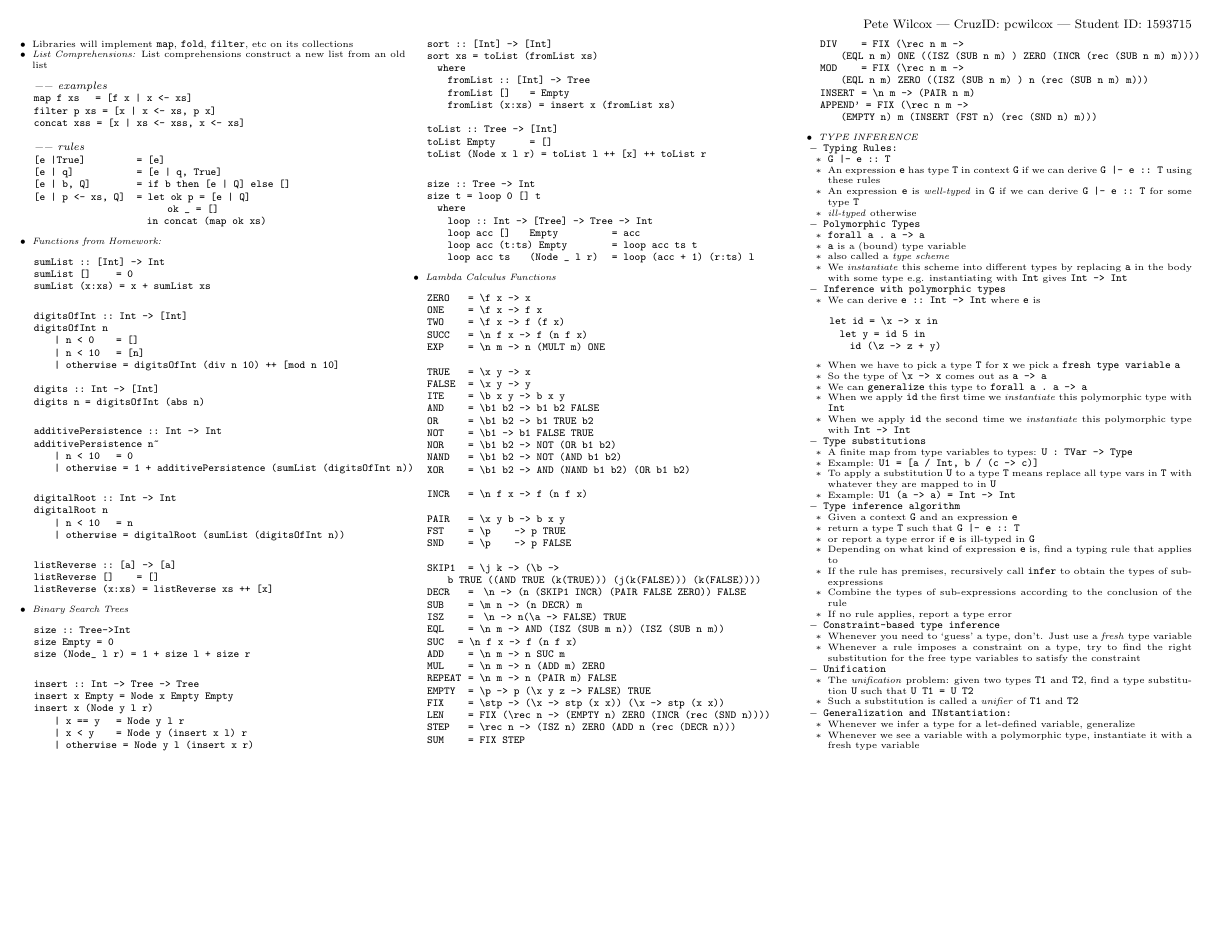
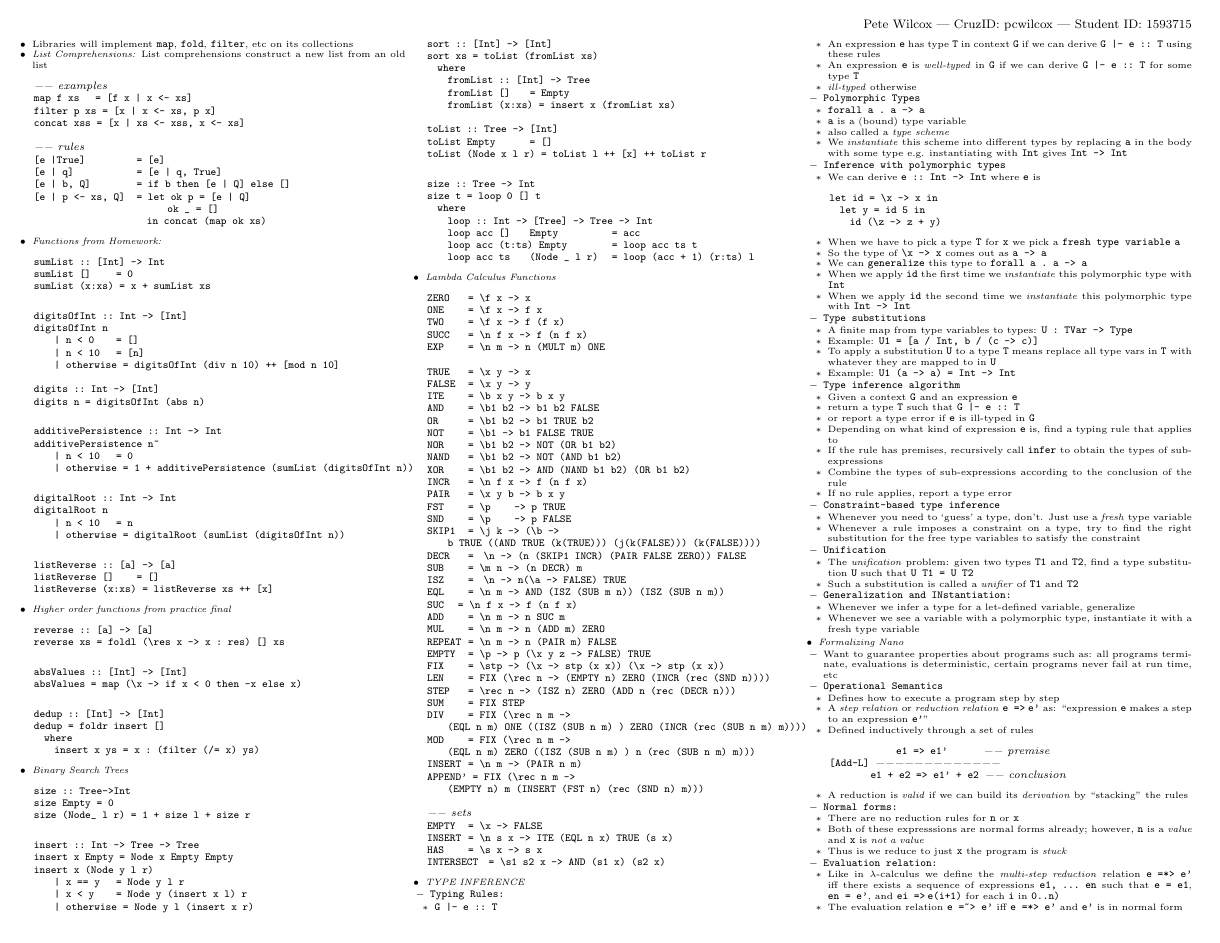
Before and after one commit to pcwilcox/cheatsheets, a LaTeX document (CMPS112.tex): page 2 of 2. Compiled offline with pdfLaTeX.

Commit message:
time for bed

```diff
--- a/CMPS112.tex
+++ b/CMPS112.tex
@@ -403,6 +403,21 @@ listReverse :: [a] -> [a]
 listReverse []      = []
 listReverse (x:xs)  = listReverse xs ++ [x]
 \end{lstlisting}
+\item \emph{Higher order functions from practice final}
+\begin{lstlisting}
+reverse :: [a] -> [a]
+reverse xs = foldl (\res x -> x : res) [] xs
+\end{lstlisting}
+\begin{lstlisting}
+absValues :: [Int] -> [Int]
+absValues = map (\x -> if x < 0 then -x else x)
+\end{lstlisting}
+\begin{lstlisting}
+dedup :: [Int] -> [Int]
+dedup = foldr insert []
+  where
+    insert x ys = x : (filter (/= x) ys)
+\end{lstlisting}
         \item \emph{Binary Search Trees}
               \begin{lstlisting}
 size :: Tree->Int
@@ -484,6 +496,12 @@ MOD     = FIX (\rec n m ->
 INSERT  = \n m -> (PAIR n m)
 APPEND' = FIX (\rec n m ->
     (EMPTY n) m (INSERT (FST n) (rec (SND n) m)))
+
+-- sets
+EMPTY   = \x -> FALSE
+INSERT  = \n s x -> ITE (EQL n x) TRUE (s x)
+HAS     = \s x -> s x
+INTERSECT   = \s1 s2 x -> AND (s1 x) (s2 x)
             \end{lstlisting}
         \item \emph{TYPE INFERENCE}
               \begin{itemize}
@@ -548,6 +566,33 @@ let id = \x -> x in
                             \item Whenever we see a variable with a polymorphic type, instantiate it with a fresh type variable
                         \end{itemize}
               \end{itemize}
+              \item \emph{Formalizing Nano}
+              \begin{itemize}
+                  \item Want to guarantee properties about programs such as: all programs terminate, evaluations is deterministic, certain programs never fail at run time, etc
+                  \item \code{Operational Semantics}
+                  \begin{itemize}
+                      \item Defines how to execute a program step by step
+                      \item A \emph{step relation} or \emph{reduction relation} \code{e => e'} as: ``expression \code{e} makes a step to an expression \code{e'}''
+                      \item Defined inductively through a set of rules
+\begin{lstlisting}
+             e1 => e1'        -- premise
+[Add-L] -------------
+        e1 + e2 => e1' + e2  -- conclusion
+\end{lstlisting}
+\item A reduction is \emph{valid} if we can build its \emph{derivation} by ``stacking'' the rules
+                  \end{itemize}
+                  \item \code{Normal forms:}
+                  \begin{itemize}
+                      \item There are no reduction rules for \code{n} or \code{x}
+                      \item Both of these expresssions are normal forms already; however, \code{n} is a \emph{value} and \code{x} is \emph{not a value}
+                      \item Thus is we reduce to just \code{x} the program is \emph{stuck}
+                  \end{itemize}
+                  \item \code{Evaluation relation:}
+                  \begin{itemize}
+                      \item Like in $\lambda$-calculus we define the \emph{multi-step reduction} relation \code{e =*> e'} iff there exists a sequence of expressions \code{e1, ... en} such that \code{e = e1}, \code{en = e'}, and \code{ei => e(i+1)} for each \code{i} in \code{0..n)}
+                      \item The evaluation relation \code{e =~> e'} iff \code{e =*> e'} and \code{e'} is in normal form
+                  \end{itemize}
+              \end{itemize}
     \end{itemize}
 \end{multicols}
 
```
Also changed, not shown: CMPS112.pdf, CMPS112.tex (3 more changed lines).
